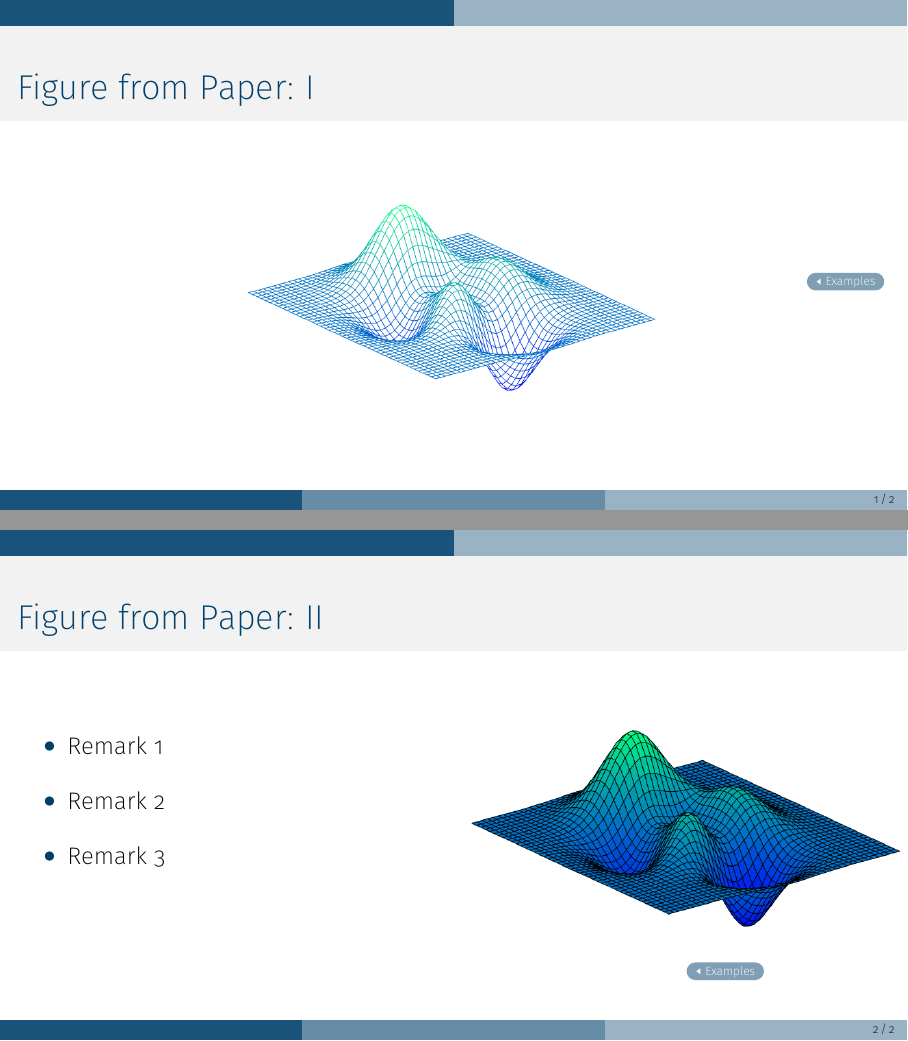
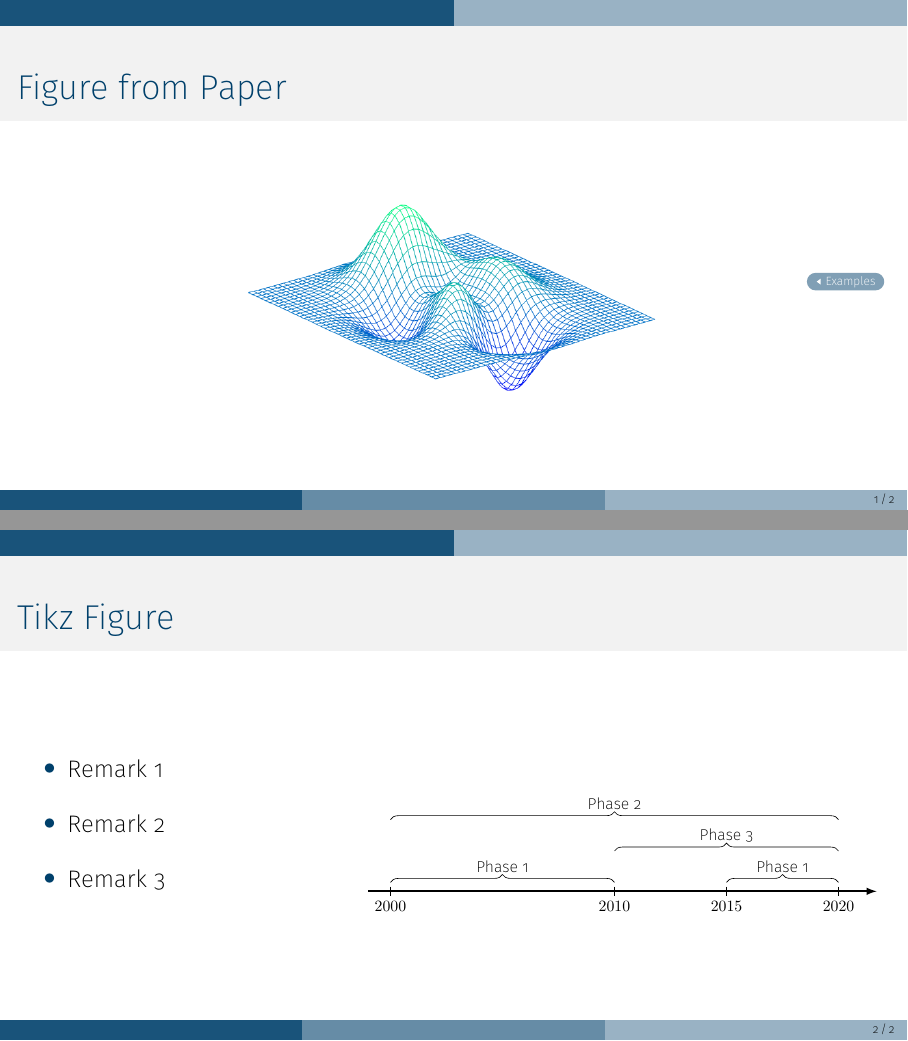
Before and after one commit to pavelsolis/Replication-Folder, LaTeX slides (Docs/Slides/slides.tex): pages 12 and 13 of 13 before the commit and pages 13 and 14 of 14 after it, joined at a grey line. The pictures show the PDF file Docs/Slides/slides.pdf that the author committed with the source.

Commit message:
Include examples: exNumMean, extikz

```diff
--- a/Docs/Slides/slides.tex
+++ b/Docs/Slides/slides.tex
@@ -186,7 +189,7 @@
 
 
 \begin{frame}[label=figureex]
-	\frametitle{Figure from Paper: I}
+	\frametitle{Figure from Paper}
 	\begin{center}
 		\includegraphics[trim={0cm 0cm 0cm 1cm},clip,height=0.85\textheight,width=\textwidth,keepaspectratio]{../Figures/Plain/exfigure1}
 		% trim={<left> <lower> <right> <upper>}
@@ -202,28 +205,23 @@
 
 
 \begin{frame}
-	\frametitle{Figure from Paper: II}
+	\frametitle{Tikz Figure}
 	\begin{columns}[T] 										% Align columns
-		\begin{column}{0.38\textwidth}
+		\begin{column}{0.35\textwidth}
 			\begin{itemize}
-				\item[]
 				\item Remark 1
 				\item Remark 2
 				\item Remark 3
 			\end{itemize}
 		\end{column}
 	\hfill
-		\begin{column}{0.58\textwidth}
+		\begin{column}{0.61\textwidth}
 			\begin{center}
-				\includegraphics[trim={0cm 0cm 0cm 2.7cm},clip,height=\textheight,width=1.2\textwidth,keepaspectratio]{../Figures/Plain/exfigure2}
+				\includegraphics[height=\textheight,width=\textwidth,keepaspectratio]{../Figures/Tikz/extikz}
 				% trim={<left> <lower> <right> <upper>}
 			\end{center}
 		\end{column}%
 	\end{columns}
-
-	\begin{textblock*}{3cm}(0.8\textwidth,0.95\textheight)	% Left-right, up-down
-		\hyperlink{examples}{\beamerreturnbutton{Examples}}
-	\end{textblock*}
 \end{frame}
 \note[itemize]{
 	\item Note.
```
Also changed, not shown: Docs/Slides/slides.pdf, Docs/Slides/slides.tex (5 more changed lines).
